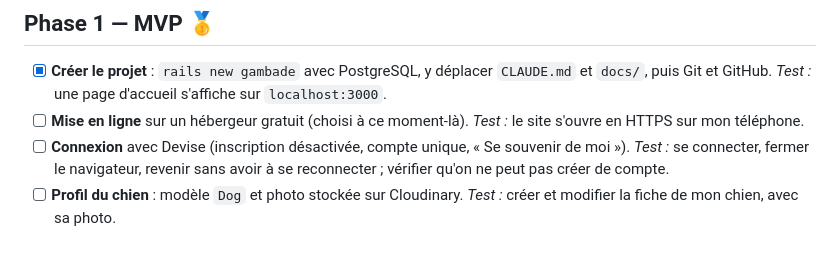
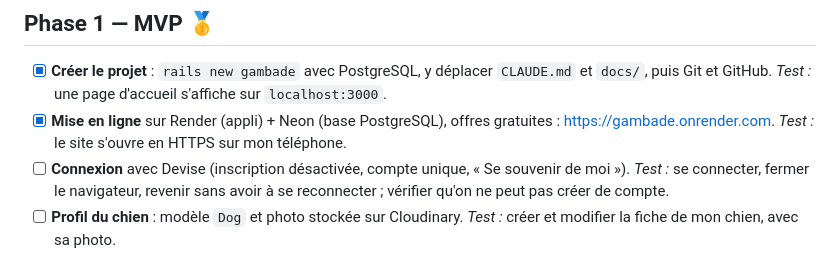
Before and after one commit to mickael-annequin/gambade, a Markdown page: docs/roadmap.md, the part around the change. Drawn GitHub-style.

Commit message:
Check deployment in roadmap
Co-Authored-By: Claude Opus 5.5 <noreply@anthropic.com>

```diff
--- a/docs/roadmap.md
+++ b/docs/roadmap.md
@@ -18,7 +18,7 @@ Le détail des fonctionnalités est dans [brainstorming.md](brainstorming.md).
 
 ## Phase 1 — MVP 🥇
 - [x] **Créer le projet** : `rails new gambade` avec PostgreSQL, y déplacer `CLAUDE.md` et `docs/`, puis Git et GitHub. *Test :* une page d'accueil s'affiche sur `localhost:3000`.
-- [ ] **Mise en ligne** sur un hébergeur gratuit (choisi à ce moment-là). *Test :* le site s'ouvre en HTTPS sur mon téléphone.
+- [x] **Mise en ligne** sur Render (appli) + Neon (base PostgreSQL), offres gratuites : https://gambade.onrender.com. *Test :* le site s'ouvre en HTTPS sur mon téléphone.
 - [ ] **Connexion** avec Devise (inscription désactivée, compte unique, « Se souvenir de moi »). *Test :* se connecter, fermer le navigateur, revenir sans avoir à se reconnecter ; vérifier qu'on ne peut pas créer de compte.
 - [ ] **Profil du chien** : modèle `Dog` et photo stockée sur Cloudinary. *Test :* créer et modifier la fiche de mon chien, avec sa photo.
 - [ ] **Balades saisies à la main** : modèle `Walk` et pages pour créer, lire, modifier et supprimer une balade. *Test :* créer, modifier et supprimer une balade.
```
